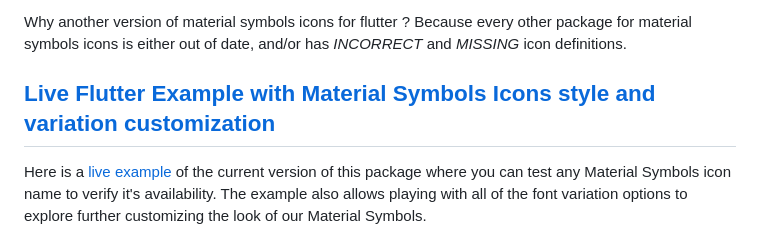
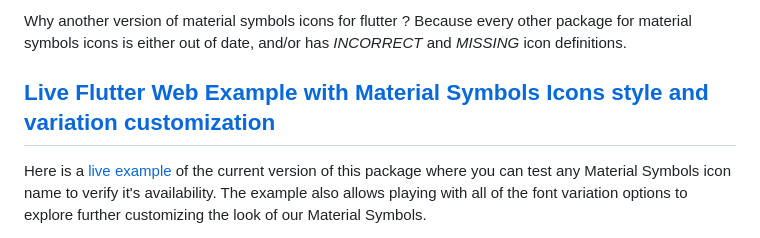
Before and after one commit to timmaffett/material_symbols_icons, a Markdown page: README.md, the part around the change. Drawn GitHub-style.

Commit message:
tweak readme more

```diff
--- a/README.md
+++ b/README.md
@@ -11,7 +11,7 @@ when google updates the material symbols icon fonts!
 
 Why another version of material symbols icons for flutter ? Because every other package for material symbols icons is either out of date, and/or has *INCORRECT* and *MISSING* icon definitions.
 
-## [Live Flutter Example with Material Symbols Icons style and variation customization](https://timmaffett.github.io/material_symbols_icons)
+## [Live Flutter Web Example with Material Symbols Icons style and variation customization](https://timmaffett.github.io/material_symbols_icons)
 
 Here is a [live example](https://timmaffett.github.io/material_symbols_icons) of the current version of this package where you can test any Material Symbols icon name to verify it's availability.  The example also allows playing with all of the font variation options to explore further customizing the look of our Material Symbols.
 
```
